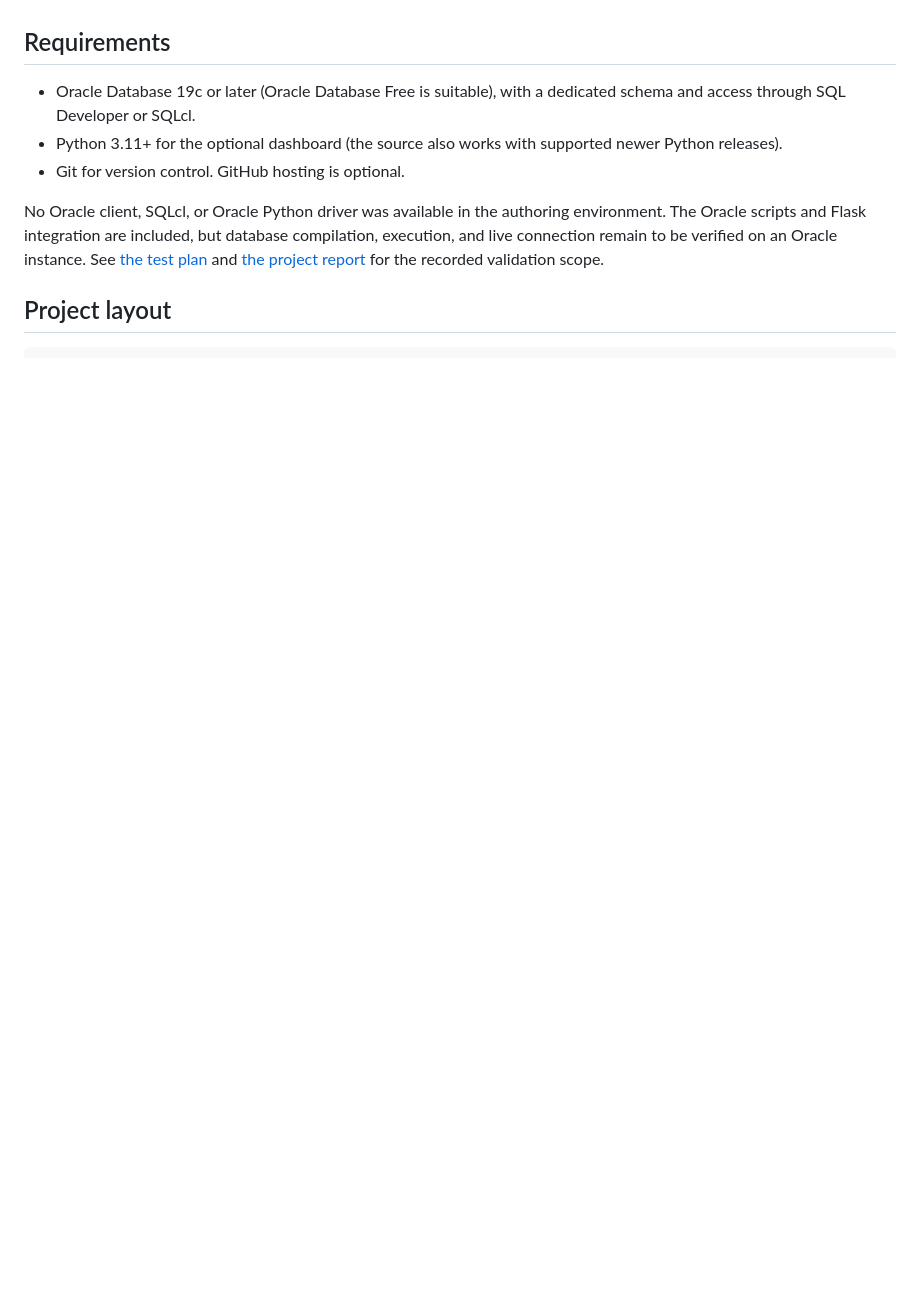
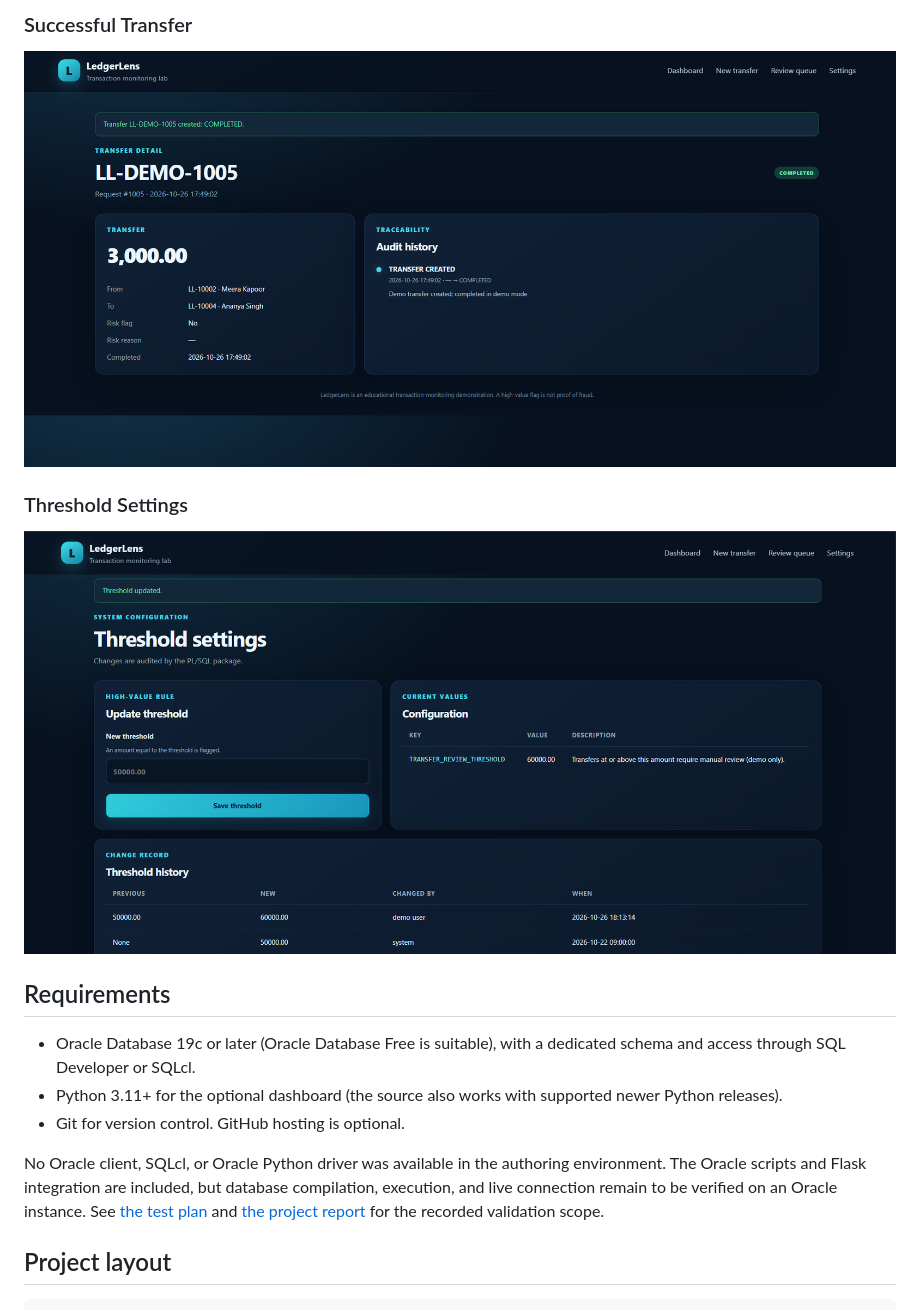
Before and after one commit to adityaps14/LedgerLens, a Markdown page: README.md, the part around one of its changes. Rendered like a GitHub page; blank space fills up the shorter version.

```diff
--- a/README.md
+++ b/README.md
@@ -17,3 +30,8 @@ It is designed for a database/PLSQL lab, a student project report, and a portfol
+### Successful Transfer
+![LedgerLens Successful Transfer](screenshorts/03-successfulltransfer.png)
+
+### Threshold Settings
+![LedgerLens Threshold Settings](screenshorts/04-settings.png)
 
 ## Requirements
 
```
Also changed, not shown: other parts of README.md (+14 -1 lines).
